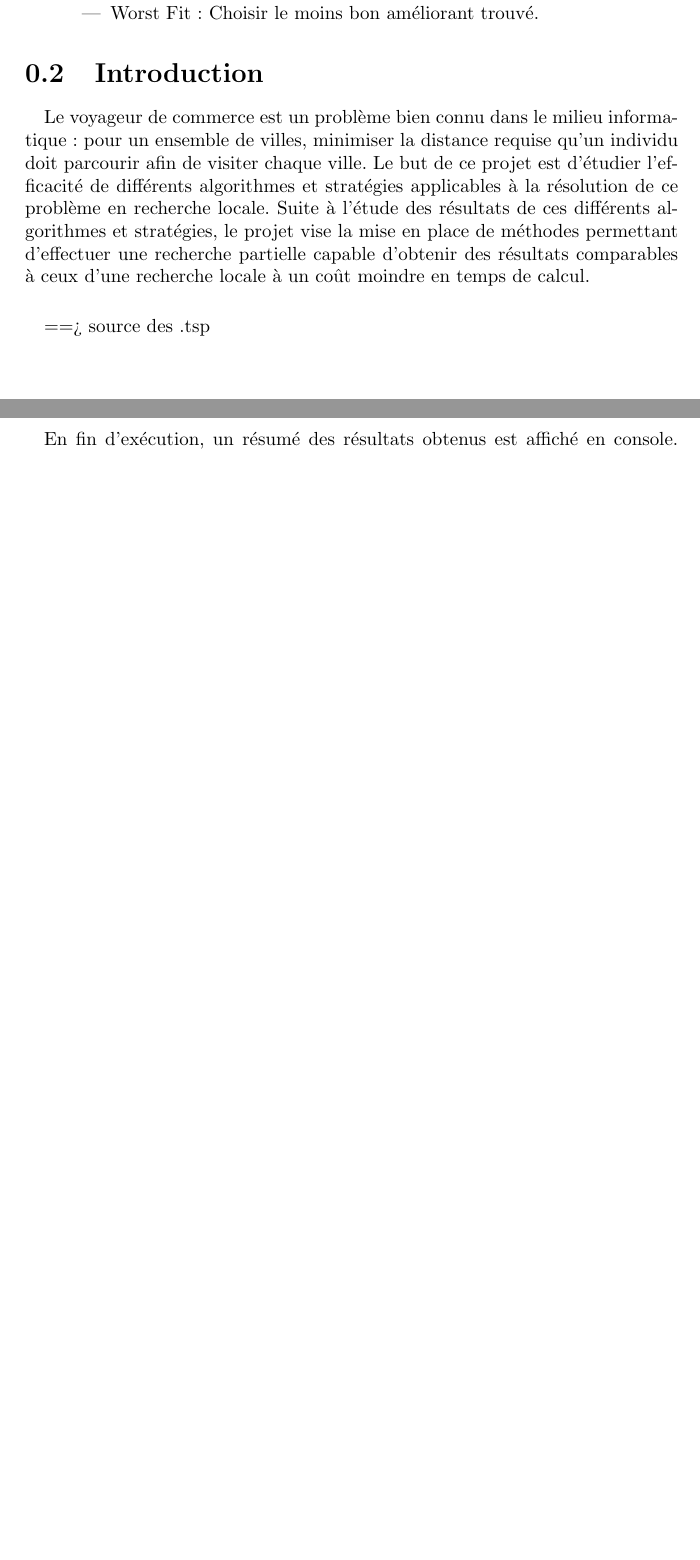
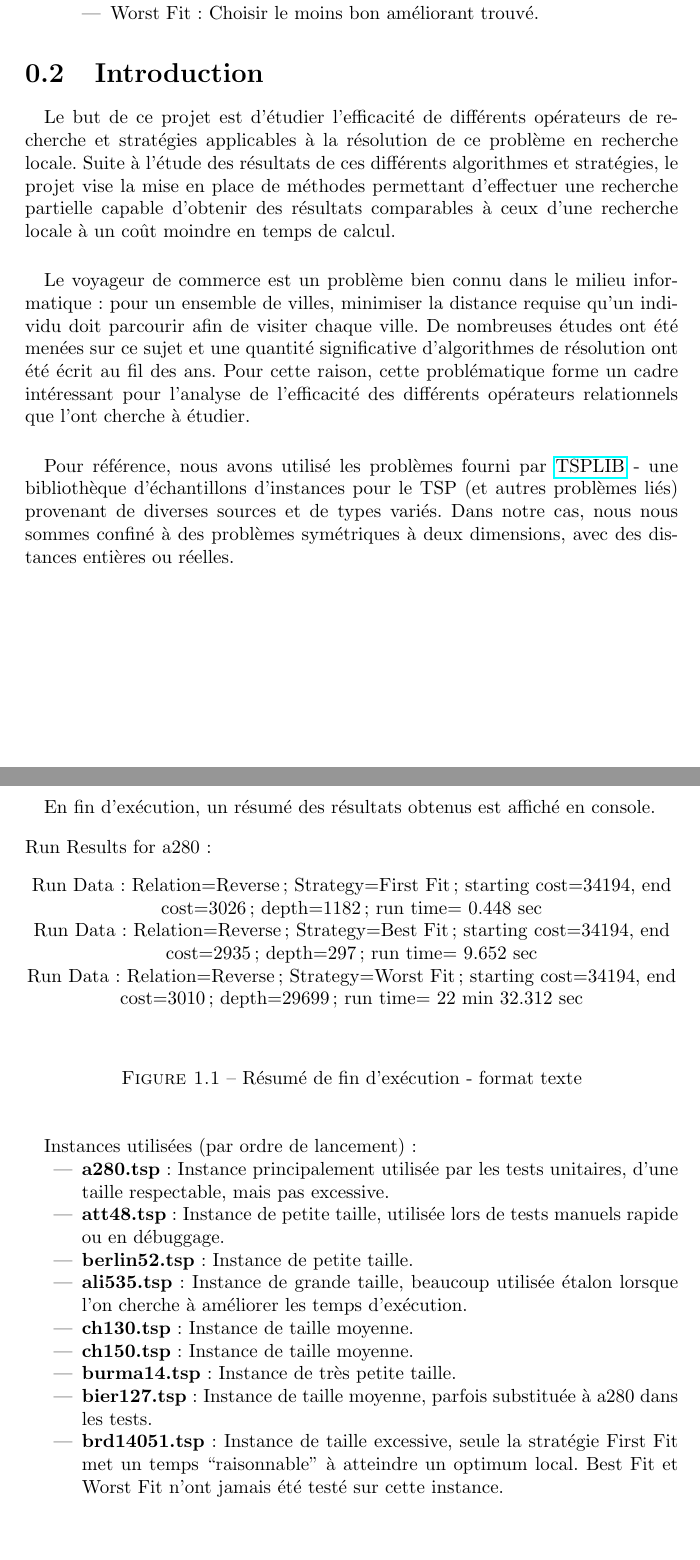
Before and after one commit to X3N0-Life-Form/Traveling-Salesman-Problem, a LaTeX document (report/report.tex): two parts of pages 3 and 6 of 10 before the commit and two parts of pages 3 and 6 of 12 after it, joined at a grey line, cut so that both start at the same text, the shorter picture padded with empty space. Compiled offline with pdfLaTeX.

Commit message:
report: nuTitle, reworked & expanded the intro a bit; added output samples from .results, .csv & .csv.i (albeit a bit simplified regarding that last one) added descriptions of TSP instances used did a bit more page formatting as well

```diff
--- a/report/report.tex
+++ b/report/report.tex
@@ -2,9 +2,10 @@
 \usepackage[utf8]{inputenc}
 \usepackage{graphicx}
 \usepackage[francais]{babel}
+\usepackage{hyperref}
 
 % Title Page
-\title{Traveling Salesman Problem}
+\title{Opérateurs de recherche et stratégies d'exploration} %Traveling Salesman Problem
 \author{Adrien DROGUET}
 \date{Avril - Juin 2014}
 
@@ -41,15 +42,25 @@
 \section{Introduction}
 
 \paragraph{} % sujet
+  Le but de ce projet est d'étudier l'efficacité de différents opérateurs de recherche et stratégies applicables
+à la résolution de ce problème en recherche locale. Suite à l'étude des résultats de ces différents algorithmes
+et stratégies, le projet vise la mise en place de méthodes permettant d'effectuer une recherche partielle capable
+d'obtenir des résultats comparables à ceux d'une recherche locale à un coût moindre en temps de calcul.
+
+\paragraph{}
   Le voyageur de commerce est un problème bien connu dans le milieu informatique : pour un ensemble de villes,
-minimiser la distance requise qu'un individu doit parcourir afin de visiter chaque ville. Le but de ce projet
-est d'étudier l'efficacité de différents algorithmes et stratégies applicables à la résolution de ce problème
-en recherche locale. Suite à l'étude des résultats de ces différents algorithmes et stratégies, le projet vise la mise
-en place de méthodes permettant d'effectuer une recherche partielle capable d'obtenir des résultats comparables
-à ceux d'une recherche locale à un coût moindre en temps de calcul.
+minimiser la distance requise qu'un individu doit parcourir afin de visiter chaque ville. De nombreuses études
+ont été menées sur ce sujet et une quantité significative d'algorithmes de résolution ont été écrit au fil des
+ans. Pour cette raison, cette problématique forme un cadre intéressant pour l'analyse de l'efficacité des différents
+opérateurs relationnels que l'ont cherche à étudier.
 
 \paragraph{} % ressources utilisées
-==> source des .tsp
+  Pour référence, nous avons utilisé les problèmes fourni par
+\href{https://www.iwr.uni-heidelberg.de/groups/comopt/software/TSPLIB95/}{TSPLIB}
+- une bibliothèque d'échantillons d'instances pour le TSP (et autres problèmes liés) provenant de diverses sources
+et de types variés. Dans notre cas, nous nous sommes confiné à des problèmes symétriques à deux dimensions, avec des
+distances entières ou réelles.
+
 
 %%%%%%%%%%%%%%%%%%%%
 % Partie Recherche %
@@ -99,4 +109,32 @@ En fin d'exécution, un résumé des résultats obtenus est affiché en console.
 
+\begin{figure}[h]
+Run Results for a280:
+ \begin{center}
+Run Data: Relation=Reverse;	Strategy=First Fit;	starting cost=34194,	end cost=3026;	depth=1182;	run time= 0.448 sec\linebreak
+Run Data: Relation=Reverse;	Strategy=Best Fit;	starting cost=34194,	end cost=2935;	depth=297;	run time= 9.652 sec\linebreak
+Run Data: Relation=Reverse;	Strategy=Worst Fit;	starting cost=34194,	end cost=3010;	depth=29699;	run time= 22 min 32.312 sec\linebreak
+ \end{center}
+  \label{a280-sample-results}
+  \caption{Résumé de fin d'exécution - format texte}
+\end{figure}
+
+\paragraph{}
+Instances utilisées (par ordre de lancement) :
+\begin{itemize}
+  \item \textbf{a280.tsp} : Instance principalement utilisée par les tests unitaires, d'une taille respectable, mais pas excessive.
+  \item \textbf{att48.tsp} : Instance de petite taille, utilisée lors de tests manuels rapide ou en débuggage.
+  \item \textbf{berlin52.tsp} : Instance de petite taille.
+  \item \textbf{ali535.tsp} : Instance de grande taille, beaucoup utilisée étalon lorsque l'on cherche à améliorer les temps
+d'exécution.
+  \item \textbf{ch130.tsp} : Instance de taille moyenne.
+  \item \textbf{ch150.tsp} : Instance de taille moyenne.
+  \item \textbf{burma14.tsp} : Instance de très petite taille.
+  \item \textbf{bier127.tsp} : Instance de taille moyenne, parfois substituée à a280 dans les tests.
+  \item \textbf{brd14051.tsp} : Instance de taille excessive, seule la stratégie First Fit met un temps ``raisonnable''
+à atteindre un optimum local. Best Fit et Worst Fit n'ont jamais été testé sur cette instance.
+\end{itemize}
+
+\pagebreak
 \section{Analyse et comparaison de l'efficacité des algorithmes}
 \subsection{Enregistrement des résultats}
 
```
Also changed, not shown: report/report.tex (43 more changed lines).
